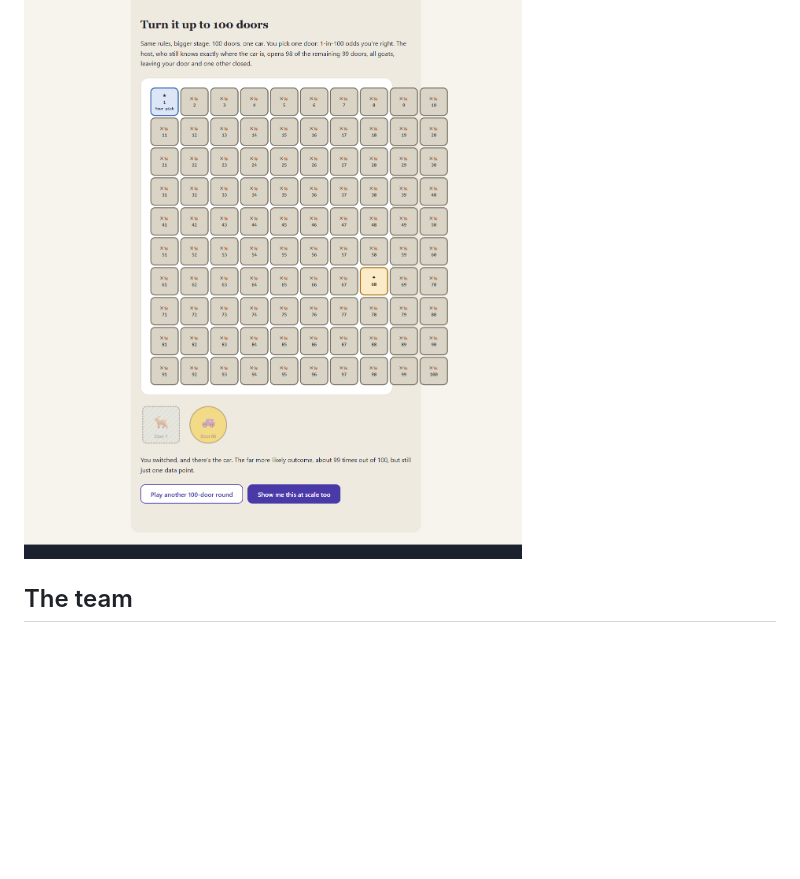
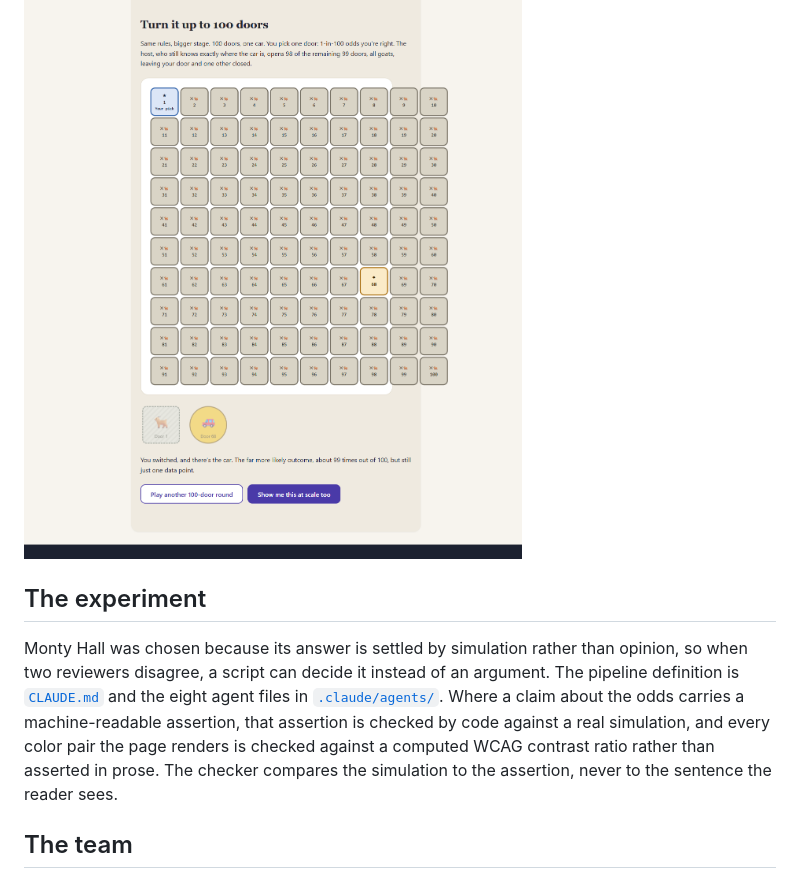
Before and after one commit to gabriel-dg/agent-software-factory, a Markdown page: README.md, the part around one of its changes. Rendered like a GitHub page; blank space fills up the shorter version.

```diff
--- a/README.md
+++ b/README.md
@@ -51,6 +64,18 @@ To run it: visit the [live demo](https://gabriel-dg.github.io/agent-software-fac
 ![The three-door round: pick a door, the host opens one, then stay or switch.](docs/img/three-door-round.png)
 
 ![The 100-door escalation: 98 doors opened, one car, the switch strategy shown winning.](docs/img/hundred-door-round.png)
+
+## The experiment
+
+Monty Hall was chosen because its answer is settled by simulation rather
+than opinion, so when two reviewers disagree, a script can decide it
+instead of an argument. The pipeline definition is [`CLAUDE.md`](CLAUDE.md)
+and the eight agent files in [`.claude/agents/`](.claude/agents/). Where a
+claim about the odds carries a machine-readable assertion, that assertion
+is checked by code against a real simulation, and every color pair the
+page renders is checked against a computed WCAG contrast ratio rather than
+asserted in prose. The checker compares the simulation to the assertion,
+never to the sentence the reader sees.
 
 ## The team
 
```
Also changed, not shown: other parts of README.md (+55 -42 lines).
